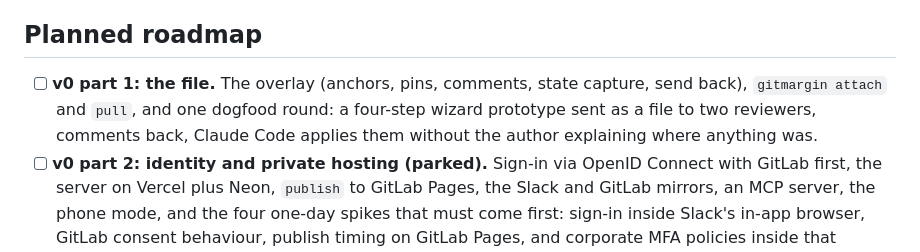
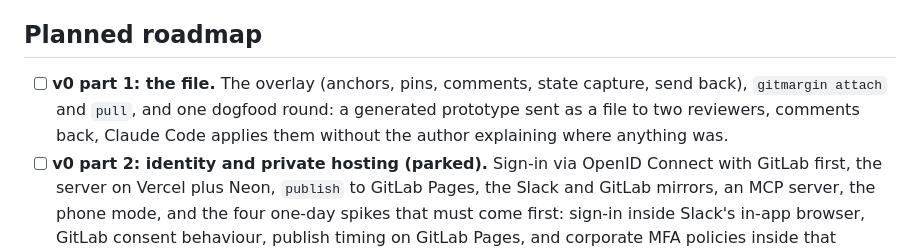
Before and after one commit to mayankmankhand/gitmargin, a Markdown page: README.md, the part around the change. Rendered like a GitHub page.

```diff
--- a/README.md
+++ b/README.md
@@ -74,7 +74,7 @@ The unclaimed square is still **platform-agnostic, identity-aware commenting on
 
 ## Planned roadmap
 
-- [ ] **v0 part 1: the file.** The overlay (anchors, pins, comments, state capture, send back), `gitmargin attach` and `pull`, and one dogfood round: a four-step wizard prototype sent as a file to two reviewers, comments back, Claude Code applies them without the author explaining where anything was.
+- [ ] **v0 part 1: the file.** The overlay (anchors, pins, comments, state capture, send back), `gitmargin attach` and `pull`, and one dogfood round: a generated prototype sent as a file to two reviewers, comments back, Claude Code applies them without the author explaining where anything was.
 - [ ] **v0 part 2: identity and private hosting (parked).** Sign-in via OpenID Connect with GitLab first, the server on Vercel plus Neon, `publish` to GitLab Pages, the Slack and GitLab mirrors, an MCP server, the phone mode, and the four one-day spikes that must come first: sign-in inside Slack's in-app browser, GitLab consent behaviour, publish timing on GitLab Pages, and corporate MFA policies inside that browser. Parked until there is a gitlab.com group, a Slack workspace, and phones to test with (section 7 of the split doc).
 - [ ] **Publish to npm.** Deliberately not done yet: nothing is published, so part 1 runs from a clone (see [Running it today](#running-it-today)). `package.json` already carries the `bin` entry, so publishing is a single step whenever the shape stops moving.
 - [ ] **Later ports:** Vercel with Sign in with Slack, ungated hosts (S3, Firebase) with corporate SSO, a Cloudflare Access gate adapter, GitHub Pages (Enterprise Cloud), a self-hosting package, two-way Slack sync.
```
Also changed, not shown: docs/v0-split.md (+6 -3 lines).
